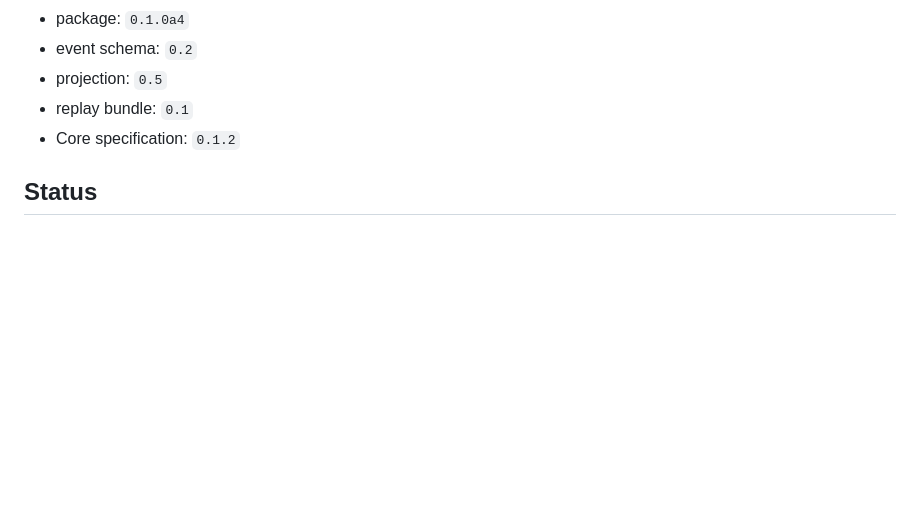
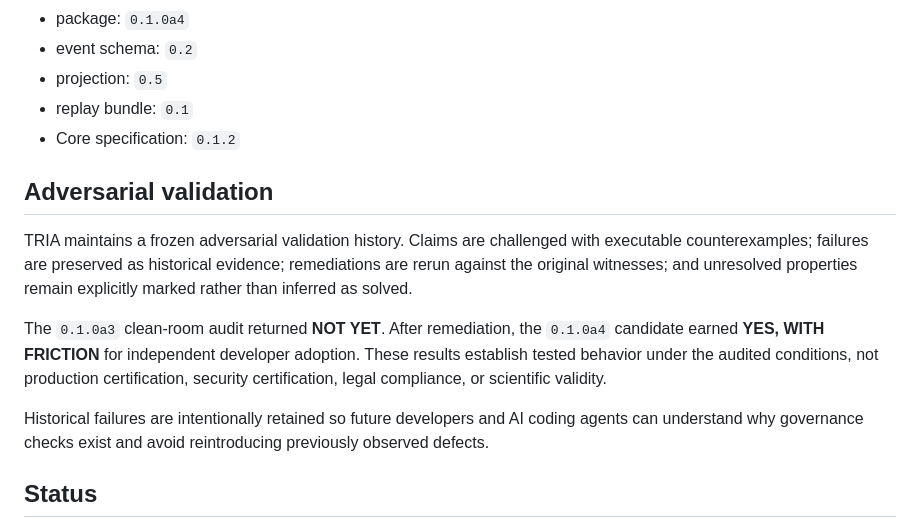
Before and after one commit to TrivianInstitute/tria-sdk, a Markdown page: README.md, the part around the change. GitHub-like rendering; blank space fills up the shorter version.

Commit message:
Document adversarial validation history

```diff
--- a/README.md
+++ b/README.md
@@ -201,6 +201,14 @@ The current alpha compatibility envelope is:
 - replay bundle: `0.1`
 - Core specification: `0.1.2`
 
+## Adversarial validation
+
+TRIA maintains a frozen adversarial validation history. Claims are challenged with executable counterexamples; failures are preserved as historical evidence; remediations are rerun against the original witnesses; and unresolved properties remain explicitly marked rather than inferred as solved.
+
+The `0.1.0a3` clean-room audit returned **NOT YET**. After remediation, the `0.1.0a4` candidate earned **YES, WITH FRICTION** for independent developer adoption. These results establish tested behavior under the audited conditions, not production certification, security certification, legal compliance, or scientific validity.
+
+Historical failures are intentionally retained so future developers and AI coding agents can understand why governance checks exist and avoid reintroducing previously observed defects.
+
 ## Status
 
 `0.1.0a4` is an experimental remediation alpha intended for falsification, integration testing, interoperability testing, and architectural hardening. It is deployable as a software dependency or integration boundary, but it is **not** represented as a production-certified safety system or empirically validated theory. Passing tests establish encoded behavior only, not scientific validation, legitimate consent, legal compliance, or deployment safety.
```
